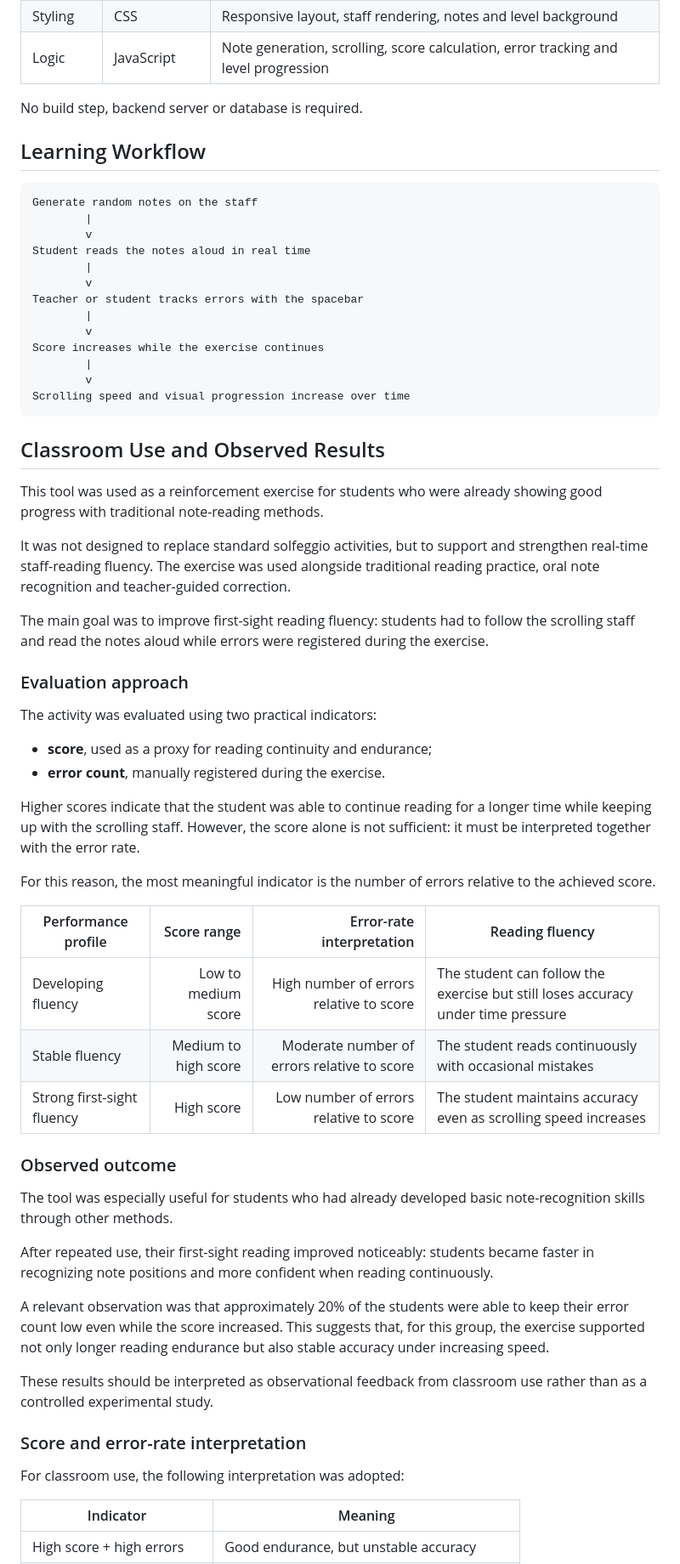
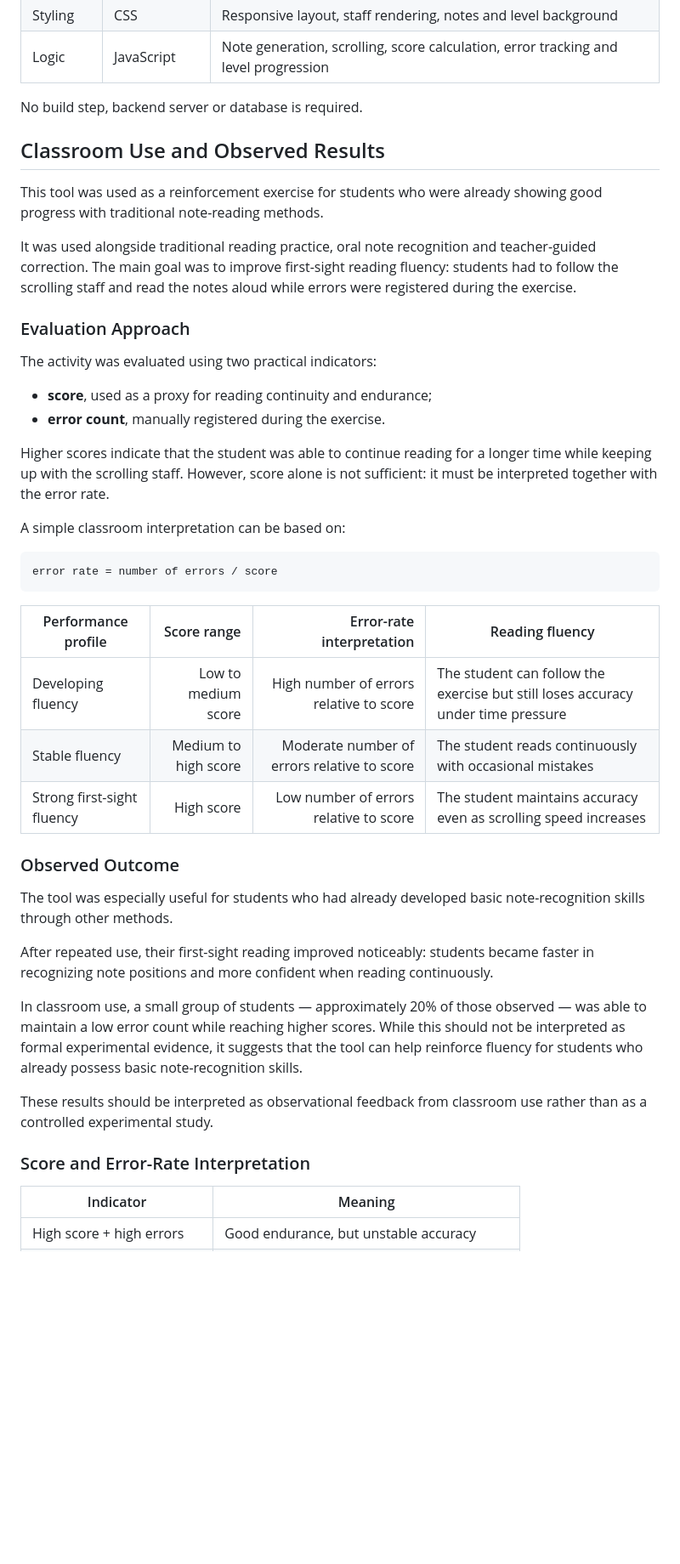
Before and after one commit to mikabba/scrolling-notes-trainer, a Markdown page: README.md, the part around one of its changes. Shown at 85% size. Drawn GitHub-style; blank space fills up the shorter version.

````diff
--- a/README.md
+++ b/README.md
@@ -57,42 +75,26 @@ The application is implemented as a lightweight front-end web tool.
 
 No build step, backend server or database is required.
 
-## Learning Workflow
-
-```text
-Generate random notes on the staff
-        |
-        v
-Student reads the notes aloud in real time
-        |
-        v
-Teacher or student tracks errors with the spacebar
-        |
-        v
-Score increases while the exercise continues
-        |
-        v
-Scrolling speed and visual progression increase over time
-```
-
 ## Classroom Use and Observed Results
 
 This tool was used as a reinforcement exercise for students who were already showing good progress with traditional note-reading methods.
 
-It was not designed to replace standard solfeggio activities, but to support and strengthen real-time staff-reading fluency. The exercise was used alongside traditional reading practice, oral note recognition and teacher-guided correction.
+It was used alongside traditional reading practice, oral note recognition and teacher-guided correction. The main goal was to improve first-sight reading fluency: students had to follow the scrolling staff and read the notes aloud while errors were registered during the exercise.
 
-The main goal was to improve first-sight reading fluency: students had to follow the scrolling staff and read the notes aloud while errors were registered during the exercise.
-
-### Evaluation approach
+### Evaluation Approach
 
 The activity was evaluated using two practical indicators:
 
 - **score**, used as a proxy for reading continuity and endurance;
 - **error count**, manually registered during the exercise.
 
-Higher scores indicate that the student was able to continue reading for a longer time while keeping up with the scrolling staff. However, the score alone is not sufficient: it must be interpreted together with the error rate.
+Higher scores indicate that the student was able to continue reading for a longer time while keeping up with the scrolling staff. However, score alone is not sufficient: it must be interpreted together with the error rate.
 
-For this reason, the most meaningful indicator is the number of errors relative to the achieved score.
+A simple classroom interpretation can be based on:
+
+```text
+error rate = number of errors / score
+```
 
 | Performance profile | Score range | Error-rate interpretation | Reading fluency |
 |---|---:|---:|---|
@@ -100,19 +102,17 @@ For this reason, the most meaningful indicator is the number of errors relative
 | Stable fluency | Medium to high score | Moderate number of errors relative to score | The student reads continuously with occasional mistakes |
 | Strong first-sight fluency | High score | Low number of errors relative to score | The student maintains accuracy even as scrolling speed increases |
 
-### Observed outcome
+### Observed Outcome
 
 The tool was especially useful for students who had already developed basic note-recognition skills through other methods.
 
 After repeated use, their first-sight reading improved noticeably: students became faster in recognizing note positions and more confident when reading continuously.
 
-A relevant observation was that approximately 20% of the students were able to keep their error count low even while the score increased. This suggests that, for this group, the exercise supported not only longer reading endurance but also stable accuracy under increasing speed.
+In classroom use, a small group of students — approximately 20% of those observed — was able to maintain a low error count while reaching higher scores. While this should not be interpreted as formal experimental evidence, it suggests that the tool can help reinforce fluency for students who already possess basic note-recognition skills.
 
 These results should be interpreted as observational feedback from classroom use rather than as a controlled experimental study.
 
-### Score and error-rate interpretation
-
-For classroom use, the following interpretation was adopted:
+### Score and Error-Rate Interpretation
 
 | Indicator | Meaning |
 |---|---|
````
Also changed, not shown: other parts of README.md (+36 -14 lines).
